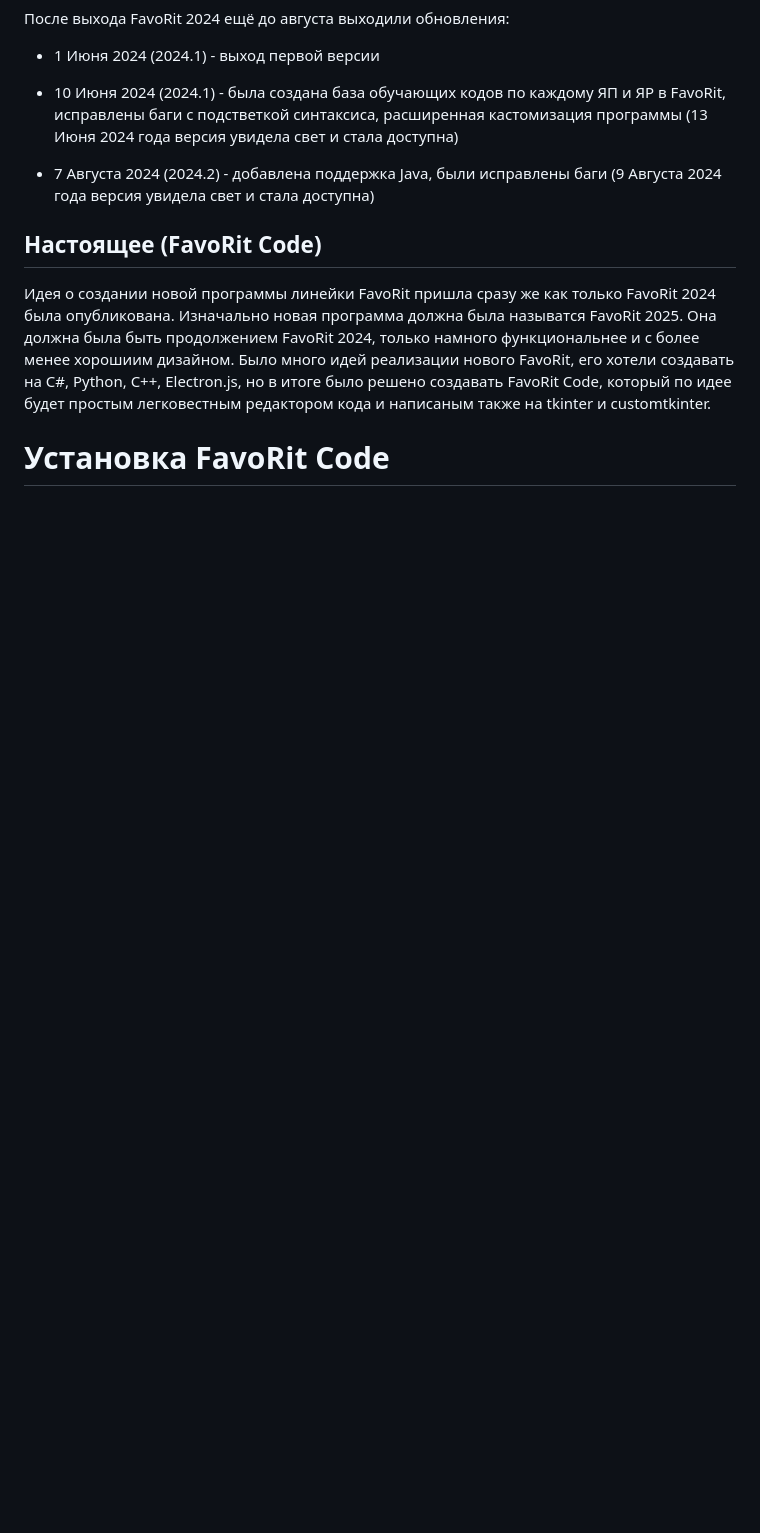
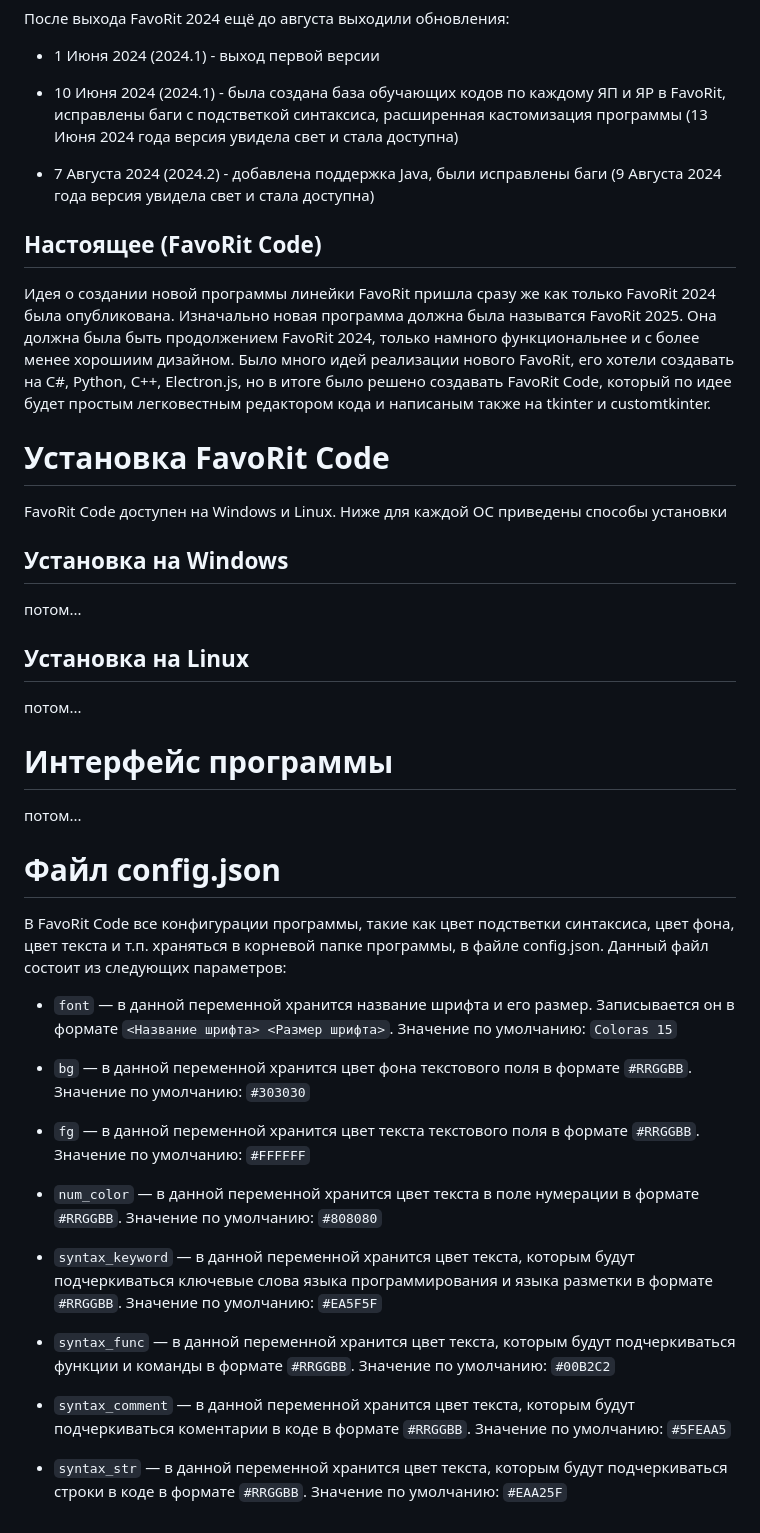
Before and after one commit to filcherock/FavoRit-Code, a Markdown page: docs/documentation.ru-RU.md, the part around one of its changes. Rendered like a GitHub page; blank space fills up the shorter version.

Commit message:
Update documentation

````diff
--- a/docs/documentation.ru-RU.md
+++ b/docs/documentation.ru-RU.md
@@ -18,3 +30,30 @@
 Идея о создании новой программы линейки FavoRit пришла сразу же как только FavoRit 2024 была опубликована. Изначально новая программа должна была называтся FavoRit 2025. Она должна была быть продолжением FavoRit 2024, только намного функциональнее и с более менее хорошиим дизайном. Было много идей реализации нового FavoRit, его хотели создавать на C#, Python, C++, Electron.js, но в итоге было решено создавать FavoRit Code, который по идее будет простым легковестным редактором кода и написаным также на tkinter и customtkinter.
 
 # Установка FavoRit Code
+FavoRit Code доступен на Windows и Linux. Ниже для каждой ОС приведены способы установки
+## Установка на Windows
+потом...
+## Установка на Linux
+потом...
+
+# Интерфейс программы
+потом...
+
+# Файл config.json
+В FavoRit Code все конфигурации программы, такие как цвет подстветки синтаксиса, цвет фона, цвет текста и т.п. храняться в корневой папке программы, в файле config.json. Данный файл состоит из следующих параметров:
+
+- ```font``` — в данной переменной хранится название шрифта и его размер. Записывается он в формате ```<Название шрифта> <Размер шрифта>```. Значение по умолчанию: ```Coloras 15```
+
+- ```bg``` — в данной переменной хранится цвет фона текстового поля в формате ```#RRGGBB```. Значение по умолчанию: ```#303030```
+
+- ```fg``` — в данной переменной хранится цвет текста текстового поля в формате ```#RRGGBB```. Значение по умолчанию: ```#FFFFFF```
+
+- ```num_color``` — в данной переменной хранится цвет текста в поле нумерации в формате ```#RRGGBB```. Значение по умолчанию: ```#808080```
+
+- ```syntax_keyword``` — в данной переменной хранится цвет текста, которым будут подчеркиваться ключевые слова языка программирования и языка разметки в формате ```#RRGGBB```. Значение по умолчанию: ```#EA5F5F```
+
+- ```syntax_func``` — в данной переменной хранится цвет текста, которым будут подчеркиваться функции и команды в формате ```#RRGGBB```. Значение по умолчанию: ```#00B2C2```
+
+- ```syntax_comment``` — в данной переменной хранится цвет текста, которым будут подчеркиваться коментарии в коде в формате ```#RRGGBB```. Значение по умолчанию: ```#5FEAA5```
+
+- ```syntax_str``` — в данной переменной хранится цвет текста, которым будут подчеркиваться строки в коде в формате ```#RRGGBB```. Значение по умолчанию: ```#EAA25F```
````
Also changed, not shown: other parts of docs/documentation.ru-RU.md (+12 -0 lines).
